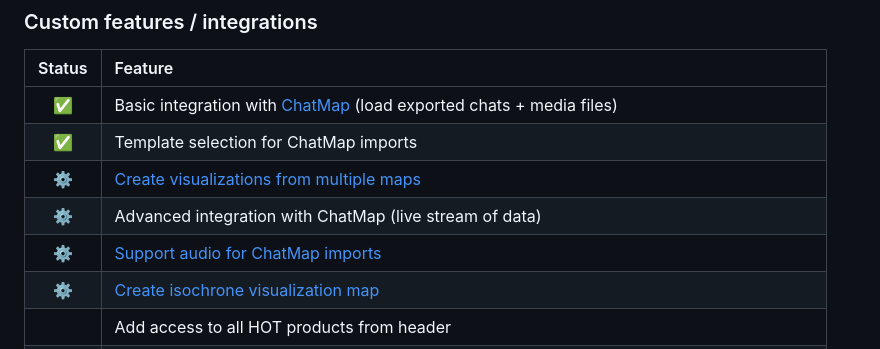
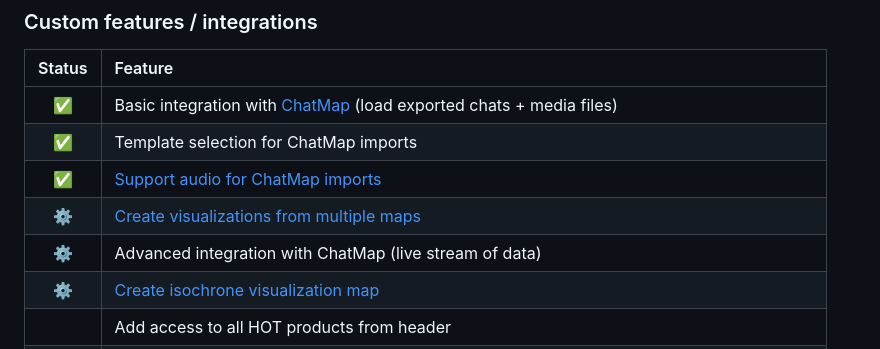
Before and after one commit to hotosm/umap, a Markdown page: README.md, the part around the change printed below. Rendered like a GitHub page.

```diff
--- a/README.md
+++ b/README.md
@@ -71,9 +71,9 @@ docker exec -ti hotumap python manage.py createsuperuser
 |:--:| :-- |
 |✅| Basic integration with [ChatMap](https://chatmap.hotosm.org) (load exported chats + media files) |
 |✅| Template selection for ChatMap imports
+|✅| [Support audio for ChatMap imports](https://github.com/hotosm/umap/issues/6)
 |⚙️| [Create visualizations from multiple maps](https://github.com/hotosm/umap/issues/11)
 |⚙️| Advanced integration with ChatMap (live stream of data) |
-|⚙️| [Support audio for ChatMap imports](https://github.com/hotosm/umap/issues/6)
 |⚙️| [Create isochrone visualization map](https://github.com/hotosm/umap/issues/10)
 | | Add access to all HOT products from header |
 | | Basic integration with OpenAerialMap (get available background imagery for the map's area) |
```
Also changed, not shown: other parts of README.md (+1 -1 lines).
